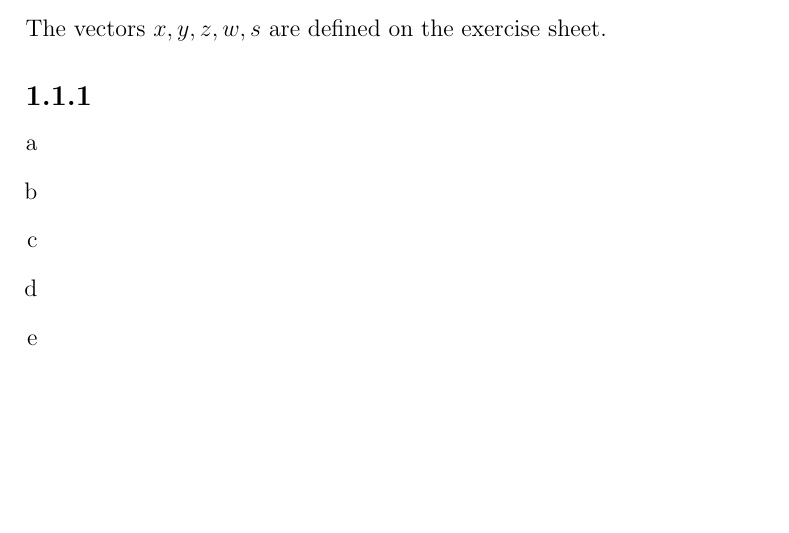
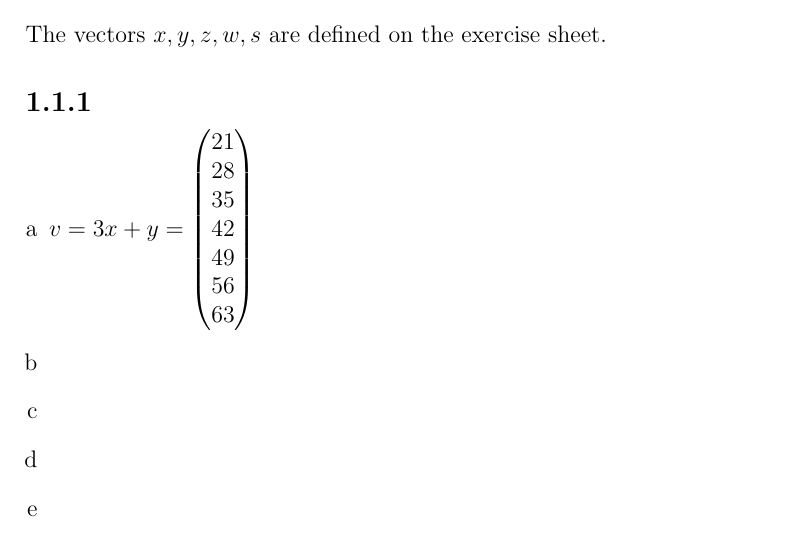
Before and after one commit to deKronkelers/NWI-IBI008_assignment1, a LaTeX document (answers/answers-Hendrik_Werner_s4549775-Constantin_Blach_s4329872.tex): part of page 1 of 2, cut so that both start at the same text, the shorter picture padded with empty space. Compiled offline with pdfLaTeX.

Commit message:
Add an answer to 1.1.1 a.

```diff
--- a/answers/answers-Hendrik_Werner_s4549775-Constantin_Blach_s4329872.tex
+++ b/answers/answers-Hendrik_Werner_s4549775-Constantin_Blach_s4329872.tex
@@ -1,6 +1,7 @@
 \documentclass[12pt]{article}
 
 \usepackage{enumerate}
+\usepackage{amsmath}
 
 \author{
 	Hendrik Werner s4549775
@@ -18,6 +19,17 @@ The vectors $x, y, z, w, s$ are defined on the exercise sheet.
 \subsection*{1.1.1}
 \begin{enumerate}[a]
 	\item %a
+	$v = 3x + y =
+	\begin{pmatrix}
+		21\\
+		28\\
+		35\\
+		42\\
+		49\\
+		56\\
+		63
+	\end{pmatrix}$
+
 	\item %b
 	\item %c
 	\item %d
```
